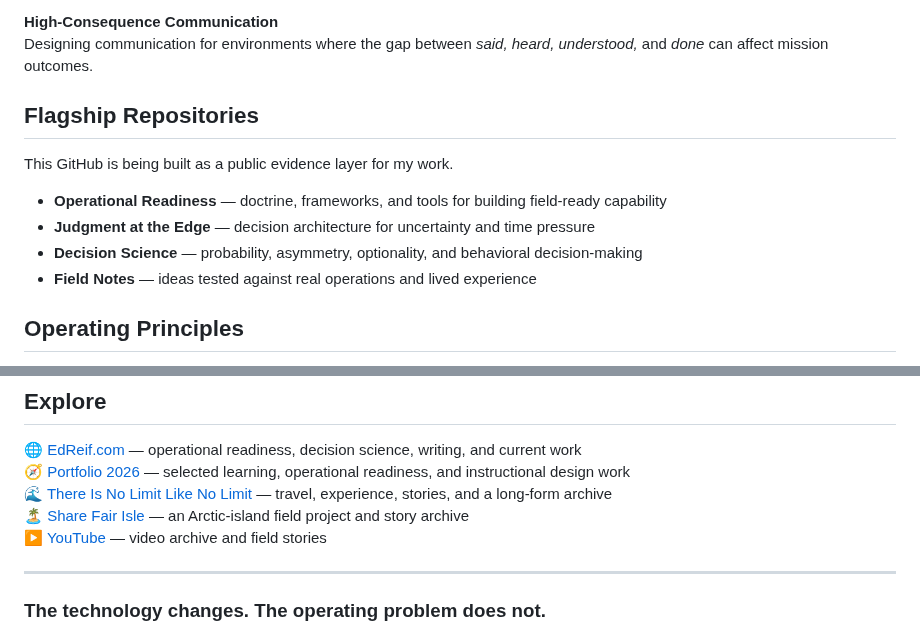
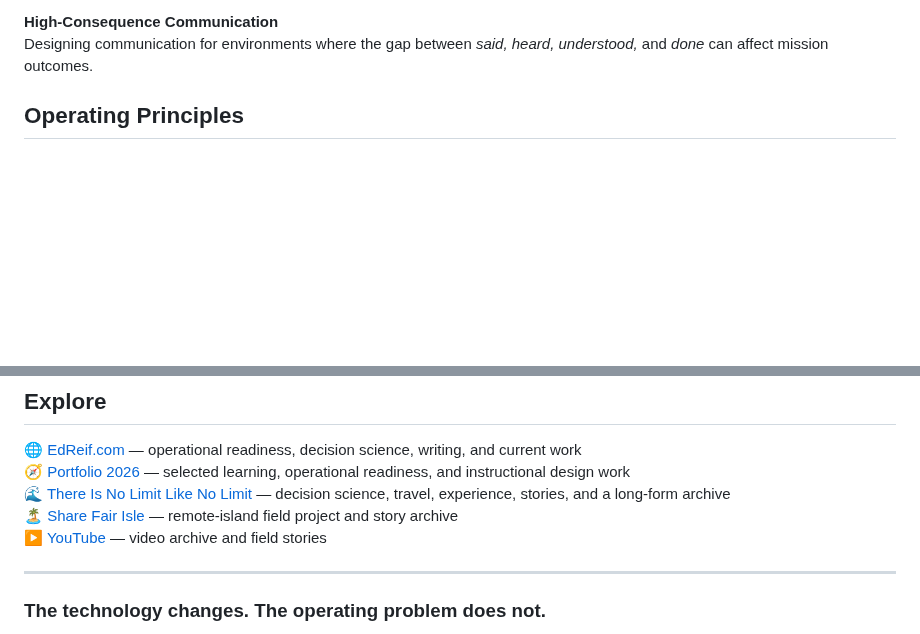
Before and after one commit to theedreif/theedreif, a Markdown page: README.md, 2 parts joined by grey strips. Drawn GitHub-style; blank space fills up the shorter version.

```diff
--- a/README.md
+++ b/README.md
@@ -26,15 +82,6 @@ Human judgment around drones, uncrewed maritime systems, autonomy, operator read
 
 **High-Consequence Communication**
 Designing communication for environments where the gap between *said, heard, understood,* and *done* can affect mission outcomes.
-
-## Flagship Repositories
-
-This GitHub is being built as a public evidence layer for my work.
-
-- **Operational Readiness** — doctrine, frameworks, and tools for building field-ready capability
-- **Judgment at the Edge** — decision architecture for uncertainty and time pressure
-- **Decision Science** — probability, asymmetry, optionality, and behavioral decision-making
-- **Field Notes** — ideas tested against real operations and lived experience
 
 ## Operating Principles
 
@@ -56,8 +103,8 @@ The recurring question is simple:
 
 🌐 [EdReif.com](https://www.edreif.com/) — operational readiness, decision science, writing, and current work
 🧭 [Portfolio 2026](https://edcreates.s3.us-west-1.amazonaws.com/portfolio2026.html) — selected learning, operational readiness, and instructional design work
-🌊 [There Is No Limit Like No Limit](https://www.thereisnolimitlikenolimit.com/) — travel, experience, stories, and a long-form archive
-🏝️ [Share Fair Isle](https://www.sharefairisle.com/) — an Arctic-island field project and story archive
+🌊 [There Is No Limit Like No Limit](https://www.thereisnolimitlikenolimit.com/) — decision science, travel, experience, stories, and a long-form archive
+🏝️ [Share Fair Isle](https://www.sharefairisle.com/) — remote-island field project and story archive
 ▶️ [YouTube](https://www.youtube.com/@thereisnolimitlikenolimit) — video archive and field stories
 
 ---
```
Also changed, not shown: other parts of README.md (+59 -3 lines).
